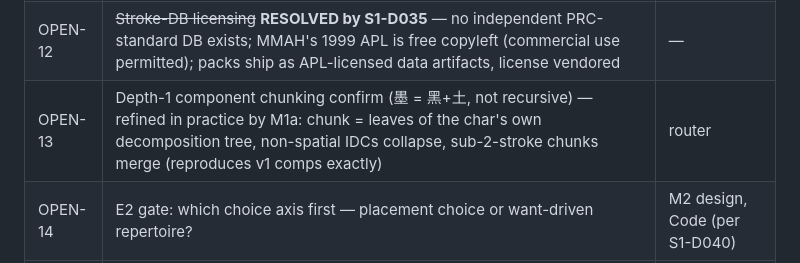
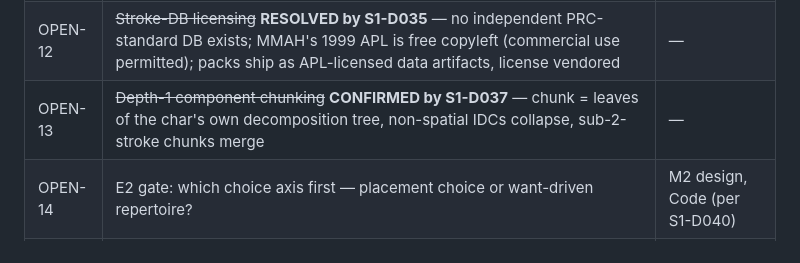
Before and after one commit to chaussen/inkblade, a Markdown page: inkblade-charter-v1.md, the part around the change. Drawn GitHub-style.

```diff
--- a/inkblade-charter-v1.md
+++ b/inkblade-charter-v1.md
@@ -213,7 +213,7 @@ Run on every addition; any wrong answer → stop, escalate to router with a log
 | OPEN-10 | ~~Ecology import ruling~~ **RESOLVED by S1-D020** — two-phase adoption (E1 now, E2 hard-gated); router to add one-line kinship cross-reference in the R4 charter | — |
 | OPEN-11 | ~~Hook matching~~ **CLOSED by S1-D034** — optional: a straight shu slash cuts a 竖钩; the hook is polish, never required, never punished | — |
 | OPEN-12 | ~~Stroke-DB licensing~~ **RESOLVED by S1-D035** — no independent PRC-standard DB exists; MMAH's 1999 APL is free copyleft (commercial use permitted); packs ship as APL-licensed data artifacts, license vendored | — |
-| OPEN-13 | Depth-1 component chunking confirm (墨 = 黑+土, not recursive) — refined in practice by M1a: chunk = leaves of the char's own decomposition tree, non-spatial IDCs collapse, sub-2-stroke chunks merge (reproduces v1 comps exactly) | router |
+| OPEN-13 | ~~Depth-1 component chunking~~ **CONFIRMED by S1-D037** — chunk = leaves of the char's own decomposition tree, non-spatial IDCs collapse, sub-2-stroke chunks merge | — |
 | OPEN-14 | E2 gate: which choice axis first — placement choice or want-driven repertoire? | M2 design, Code (per S1-D040) |
 | OPEN-15 | Flat-撇 (平撇) gap: 8 of the top-761 chars (看手系反笑爱委乎) open with a ~167–173° stroke — outside every bucket window, so the move-set cannot express them and honest traces would deflect under LOCKED S1-D032 matching. Options: widen pie's window as a real-form grace (needs an S1-D032 amendment at BOTH derive and match), add a 6th bucket, or keep dropping them. Dropped for M1f; needs a move-set ruling | move-set ruling, Code |
 
```
Also changed, not shown: inkblade-roadmap.md (+66 -5 lines).
